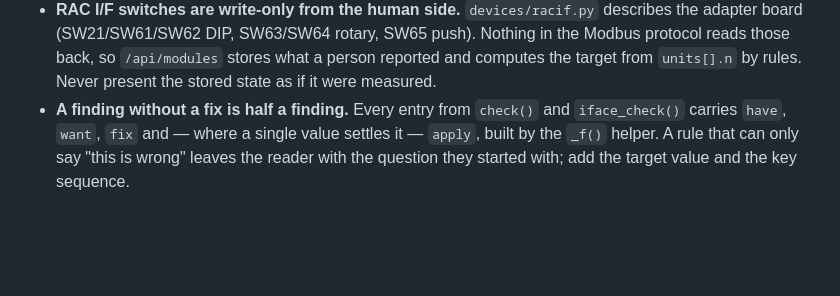
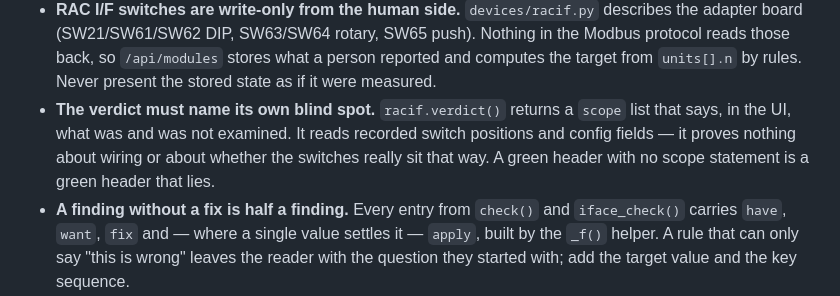
Before and after one commit to jrx-code/modbus-ui, a Markdown page: CLAUDE.md, the part around the change. Rendered like a GitHub page; blank space fills up the shorter version.

```diff
--- a/CLAUDE.md
+++ b/CLAUDE.md
@@ -32,6 +32,10 @@ Site-specific deployment values live outside this repo (`/etc/modbus-ui/config.j
   Modbus protocol reads those back, so `/api/modules` stores what a person reported and
   computes the target from `units[].n` by rules. Never present the stored state as if it
   were measured.
+- **The verdict must name its own blind spot.** `racif.verdict()` returns a `scope` list
+  that says, in the UI, what was and was not examined. It reads recorded switch positions
+  and config fields — it proves nothing about wiring or about whether the switches really
+  sit that way. A green header with no scope statement is a green header that lies.
 - **A finding without a fix is half a finding.** Every entry from `check()` and
   `iface_check()` carries `have`, `want`, `fix` and — where a single value settles it —
   `apply`, built by the `_f()` helper. A rule that can only say "this is wrong" leaves the
```
Also changed, not shown: README.md (+9 -0 lines), docs/img/06-verify.png (added), 5 other files.
